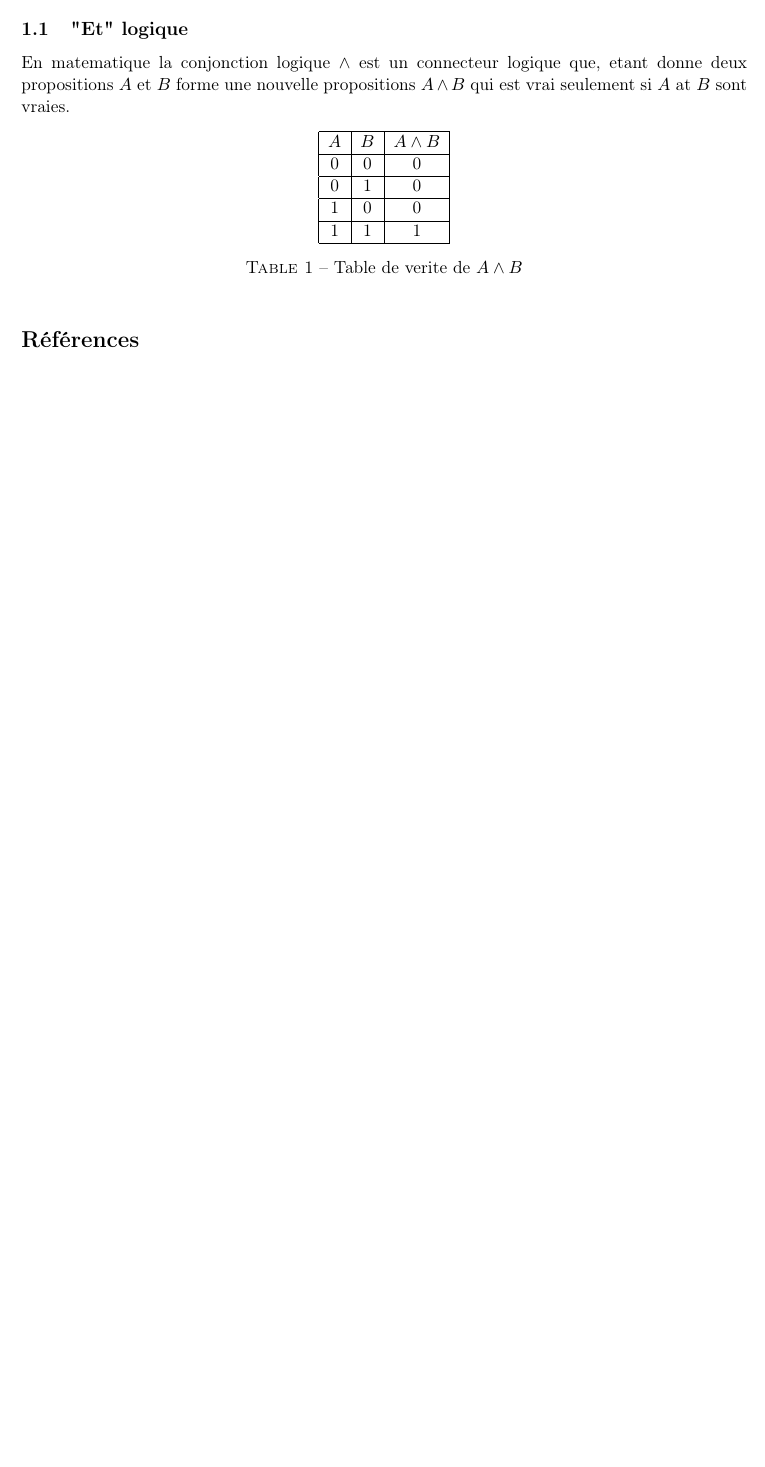
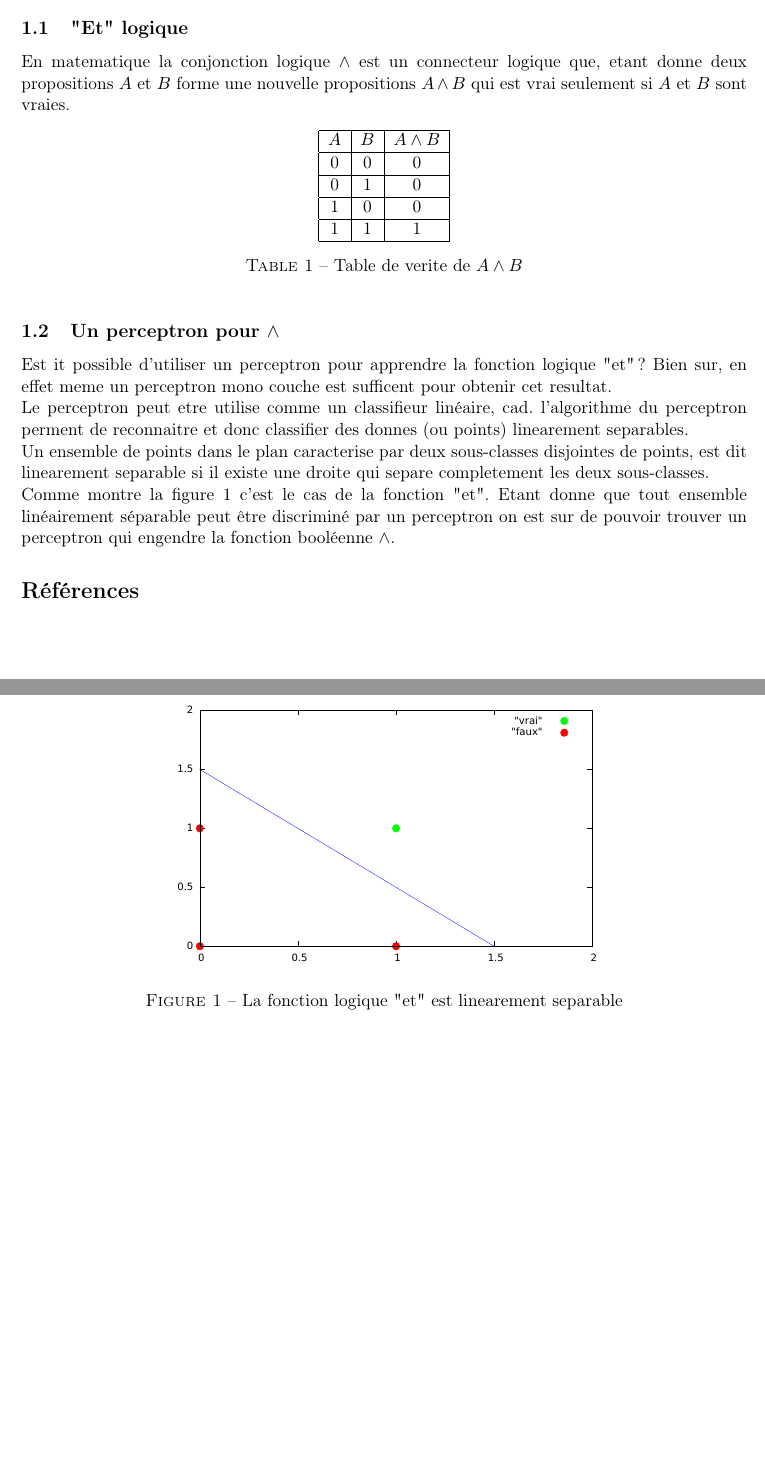
Before and after one commit to werew/neuroph-perceptron-examples, a LaTeX document (rapport/rapport.tex): part of page 2 of 2 before the commit and two parts of pages 2 and 3 of 3 after it, the two joined at a grey line, cut so that both start at the same text, the shorter picture padded with empty space. Compiled offline with pdfLaTeX.

Commit message:
Explaining linear separability

```diff
--- a/rapport/rapport.tex
+++ b/rapport/rapport.tex
@@ -55,7 +55,7 @@ de neurones.
 En matematique la conjonction logique $\land$ est un
 connecteur logique que, etant donne deux propositions $A$ et $B$
 forme une nouvelle propositions $A \land B$ qui est vrai seulement
-si $A$ at $B$ sont vraies.
+si $A$ et $B$ sont vraies.
 
 \begin{table}[h]
   \centering
@@ -80,6 +80,40 @@ si $A$ at $B$ sont vraies.
 
 
 
+\subsection{Un perceptron pour $\land$}
+
+Est it possible d'utiliser un perceptron pour apprendre la fonction logique
+"et"? Bien sur, en effet meme un perceptron mono couche est sufficent pour
+obtenir cet resultat.
+
+Le perceptron peut etre utilise comme un classifieur linéaire, cad. l'algorithme du
+perceptron perment de reconnaitre et donc classifier des donnes (ou points)
+linearement separables.
+
+Un ensemble de points dans le plan caracterise par deux sous-classes disjointes
+de points, est dit linearement separable si il existe une droite qui separe
+completement les deux sous-classes.
+
+
+\begin{figure}[h]
+\centering
+\includegraphics[width=10cm]{./pics/and/and.eps}
+\caption{La fonction logique "et" est linearement separable}
+\label{fig:and}
+\end{figure}
+
+
+Comme montre la figure \ref{fig:and} c'est le cas de la fonction "et".  Etant
+donne que tout ensemble linéairement séparable peut être discriminé par un
+perceptron on est sur de pouvoir trouver un perceptron qui engendre la
+fonction booléenne $\land$.
+
+
+
+
+
+
+
 
 
 
```
